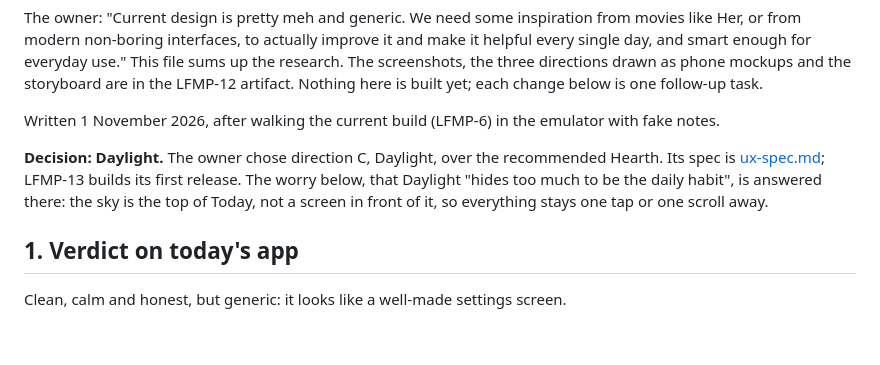
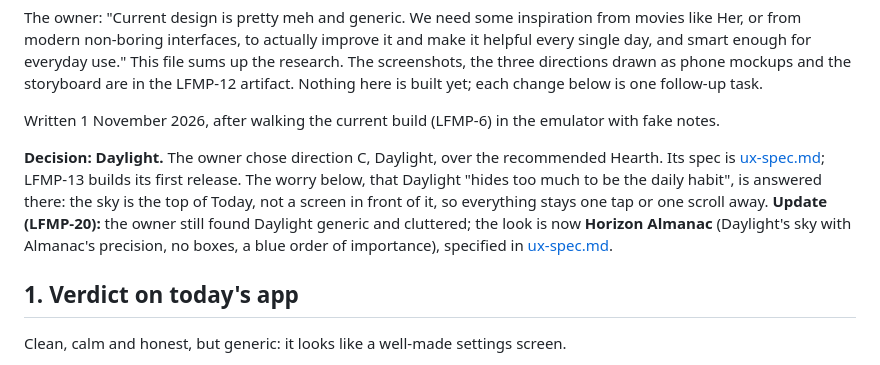
Before and after one commit to makefunstuff/offline-android, a Markdown page: docs/ux-research.md, the part around the change. GitHub-like rendering; blank space fills up the shorter version.

```diff
--- a/docs/ux-research.md
+++ b/docs/ux-research.md
@@ -10,7 +10,8 @@ Written 1 November 2026, after walking the current build (LFMP-6) in the emulato
 **Decision: Daylight.** The owner chose direction C, Daylight, over the recommended Hearth. Its spec is
 [ux-spec.md](ux-spec.md); LFMP-13 builds its first release. The worry below, that Daylight "hides too much to be the
 daily habit", is answered there: the sky is the top of Today, not a screen in front of it, so everything stays one tap
-or one scroll away.
+or one scroll away. **Update (LFMP-20):** the owner still found Daylight generic and cluttered; the look is now **Horizon Almanac**
+(Daylight's sky with Almanac's precision, no boxes, a blue order of importance), specified in [ux-spec.md](ux-spec.md).
 
 ## 1. Verdict on today's app
 
```
Also changed, not shown: docs/ux-spec.md (+91 -93 lines).
